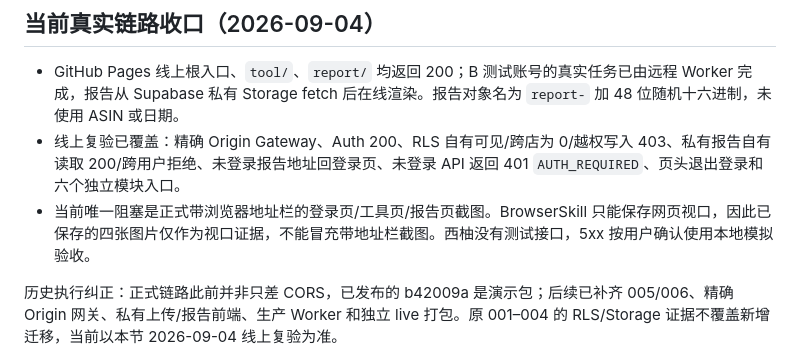
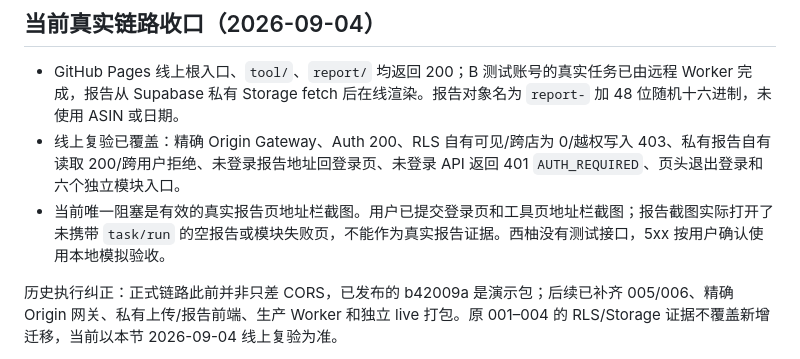
Before and after one commit to UPJacky/Amazon-Keyword-Command-Center-YX, a Markdown page: MEMORY.md, the part around the change. Rendered like a GitHub page.

```diff
--- a/MEMORY.md
+++ b/MEMORY.md
@@ -6,7 +6,7 @@
 
 - GitHub Pages 线上根入口、`tool/`、`report/` 均返回 200；B 测试账号的真实任务已由远程 Worker 完成，报告从 Supabase 私有 Storage fetch 后在线渲染。报告对象名为 `report-` 加 48 位随机十六进制，未使用 ASIN 或日期。
 - 线上复验已覆盖：精确 Origin Gateway、Auth 200、RLS 自有可见/跨店为 0/越权写入 403、私有报告自有读取 200/跨用户拒绝、未登录报告地址回登录页、未登录 API 返回 401 `AUTH_REQUIRED`、页头退出登录和六个独立模块入口。
-- 当前唯一阻塞是正式带浏览器地址栏的登录页/工具页/报告页截图。BrowserSkill 只能保存网页视口，因此已保存的四张图片仅作为视口证据，不能冒充带地址栏截图。西柚没有测试接口，5xx 按用户确认使用本地模拟验收。
+- 当前唯一阻塞是有效的真实报告页地址栏截图。用户已提交登录页和工具页地址栏截图；报告截图实际打开了未携带 `task/run` 的空报告或模块失败页，不能作为真实报告证据。西柚没有测试接口，5xx 按用户确认使用本地模拟验收。
 
 历史执行纠正：正式链路此前并非只差 CORS，已发布的 b42009a 是演示包；后续已补齐 005/006、精确 Origin 网关、私有上传/报告前端、生产 Worker 和独立 live 打包。原 001–004 的 RLS/Storage 证据不覆盖新增迁移，当前以本节 2026-09-04 线上复验为准。
 
```
Also changed, not shown: PROJECT_MEMORY.md (+1 -1 lines), PROJECT_STATUS.md (+5 -5 lines).
